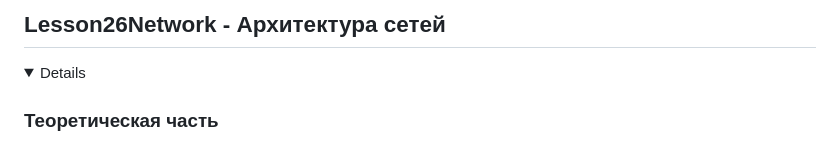
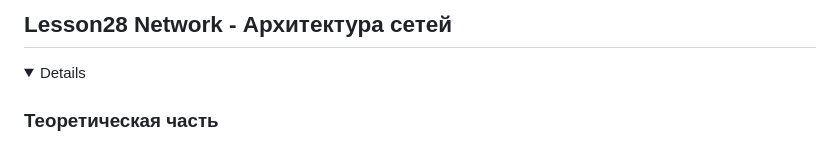
Before and after one commit to porshe9111/otus, a Markdown page: Task19/RESHENIE.md, the part around the change. Rendered like a GitHub page; folded sections open.

```diff
--- a/Task19/RESHENIE.md
+++ b/Task19/RESHENIE.md
@@ -1,4 +1,4 @@
-## Lesson26Network - Архитектура сетей
+## Lesson28 Network - Архитектура сетей
 
 <details>
 
```
